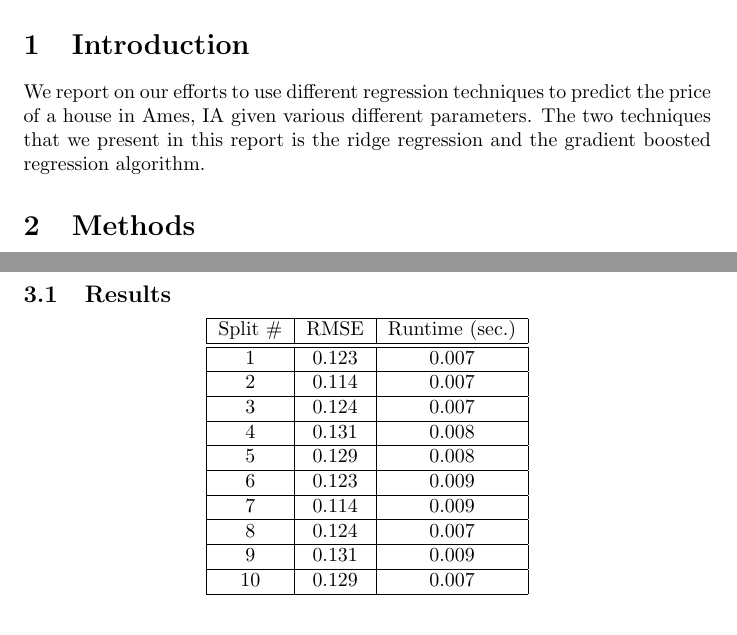
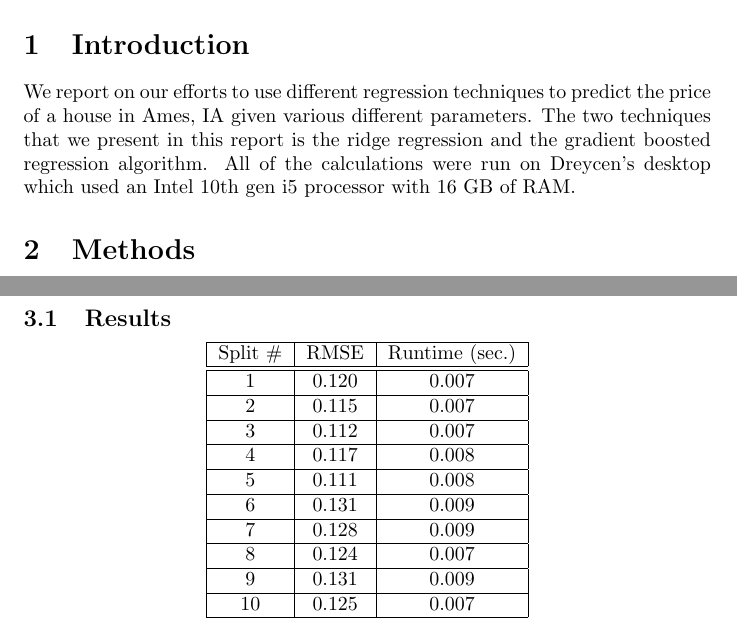
Before and after one commit to dreycenfoiles/STAT-542-Projects, a LaTeX document (Project 1/report.tex): two parts of pages 1 and 2 of 3, joined at a grey line, cut so that both start at the same text. Compiled offline with pdfLaTeX.

Commit message:
Updated report

```diff
--- a/Project 1/report.tex
+++ b/Project 1/report.tex
@@ -11,8 +11,7 @@
 
 \section{Introduction}
 
-We report on our efforts to use different regression techniques to predict the price of a house in Ames, IA given various different parameters. The two techniques that we present in this report is the ridge regression and the gradient boosted regression algorithm.
-% Talk more about intro and maybe motivation
+We report on our efforts to use different regression techniques to predict the price of a house in Ames, IA given various different parameters. The two techniques that we present in this report is the ridge regression and the gradient boosted regression algorithm. All of the calculations were run on Dreycen's desktop which used an Intel 10th gen i5 processor with 16 GB of RAM.
 
 \section{Methods}
 
@@ -62,25 +61,25 @@ very large data sets.
         \hline
         Split \# & RMSE & Runtime (sec.) \\
         \hline\hline
-        1 & 0.123 & 0.007 \\
+        1 & 0.120 & 0.007 \\
         \hline
-        2 & 0.114 & 0.007 \\
+        2 & 0.115 & 0.007 \\
         \hline
-        3 & 0.124 & 0.007 \\
+        3 & 0.112 & 0.007 \\
         \hline
-        4 & 0.131 & 0.008\\
+        4 & 0.117 & 0.008\\
         \hline
-        5 & 0.129 & 0.008 \\
+        5 & 0.111 & 0.008 \\
         \hline
-        6 & 0.123 & 0.009 \\
+        6 & 0.131 & 0.009 \\
         \hline
-         7 & 0.114 & 0.009 \\
+         7 & 0.128 & 0.009 \\
          \hline
         8 & 0.124 & 0.007 \\
         \hline
         9 & 0.131 & 0.009 \\
         \hline
-        10 & 0.129 & 0.007 \\
+        10 & 0.125 & 0.007 \\
         \hline
     \end{tabular}
 \end{center}
```
Also changed, not shown: Project 1/report.tex (20 more changed lines).
